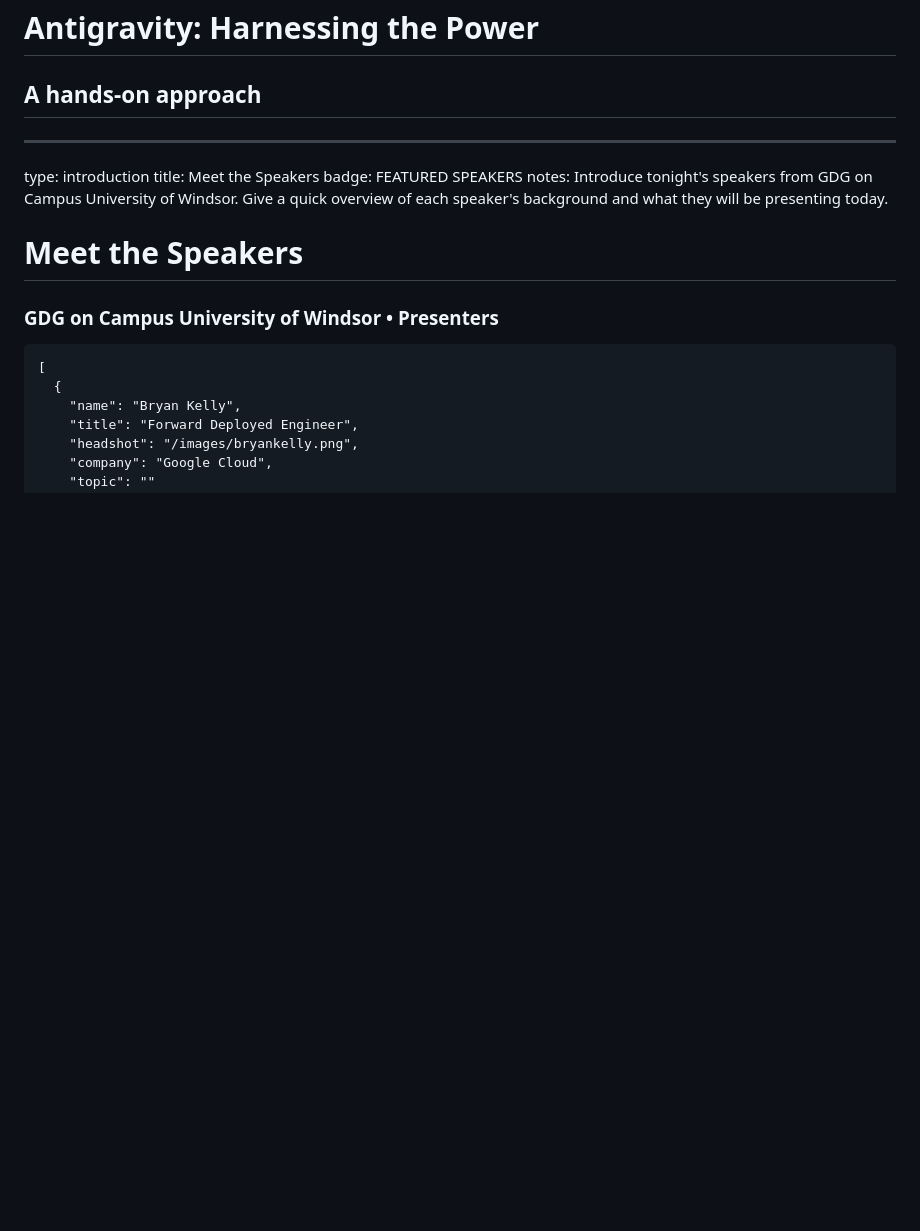
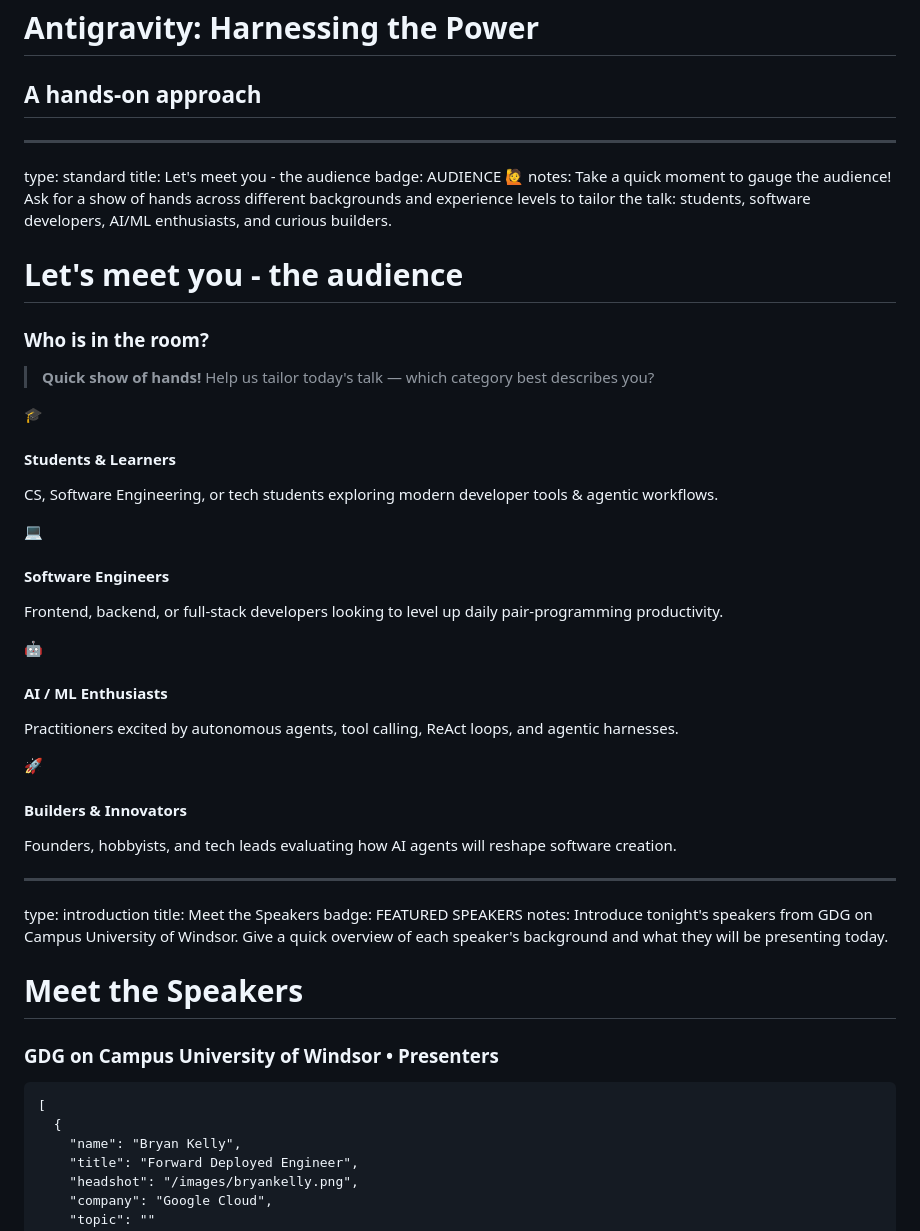
Before and after one commit to donwardpeng/antigravity_presentation, a Markdown page: slides.md, the part around the change. GitHub-like rendering; blank space fills up the shorter version.

Commit message:
Add audience icebreaker slide after slide 1

```diff
--- a/slides.md
+++ b/slides.md
@@ -7,6 +7,40 @@ notes: Welcome everyone to today's GDG Tech Talk! Introducing Antigravity - Goog
 
 # Antigravity: Harnessing the Power
 ## A hands-on approach
+
+---
+type: standard
+title: Let's meet you - the audience
+badge: AUDIENCE 🙋
+notes: Take a quick moment to gauge the audience! Ask for a show of hands across different backgrounds and experience levels to tailor the talk: students, software developers, AI/ML enthusiasts, and curious builders.
+
+# Let's meet you - the audience
+### Who is in the room?
+
+> **Quick show of hands!** Help us tailor today's talk — which category best describes you?
+
+<div class="poll-grid">
+  <div class="poll-card accent-blue">
+    <span class="poll-badge">🎓</span>
+    <h4>Students & Learners</h4>
+    <p>CS, Software Engineering, or tech students exploring modern developer tools & agentic workflows.</p>
+  </div>
+  <div class="poll-card accent-red">
+    <span class="poll-badge">💻</span>
+    <h4>Software Engineers</h4>
+    <p>Frontend, backend, or full-stack developers looking to level up daily pair-programming productivity.</p>
+  </div>
+  <div class="poll-card accent-yellow">
+    <span class="poll-badge">🤖</span>
+    <h4>AI / ML Enthusiasts</h4>
+    <p>Practitioners excited by autonomous agents, tool calling, ReAct loops, and agentic harnesses.</p>
+  </div>
+  <div class="poll-card accent-green">
+    <span class="poll-badge">🚀</span>
+    <h4>Builders & Innovators</h4>
+    <p>Founders, hobbyists, and tech leads evaluating how AI agents will reshape software creation.</p>
+  </div>
+</div>
 
 ---
 type: introduction
```
